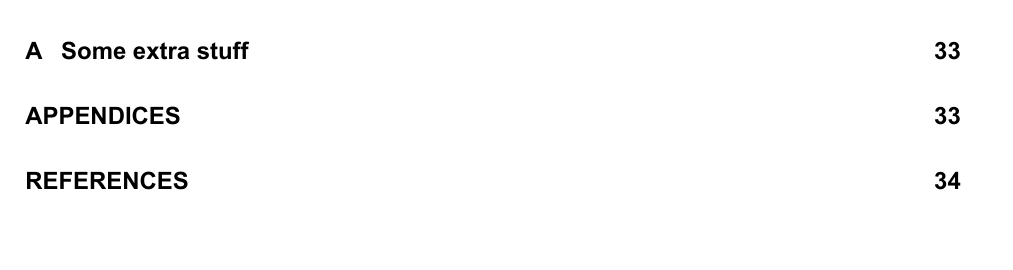
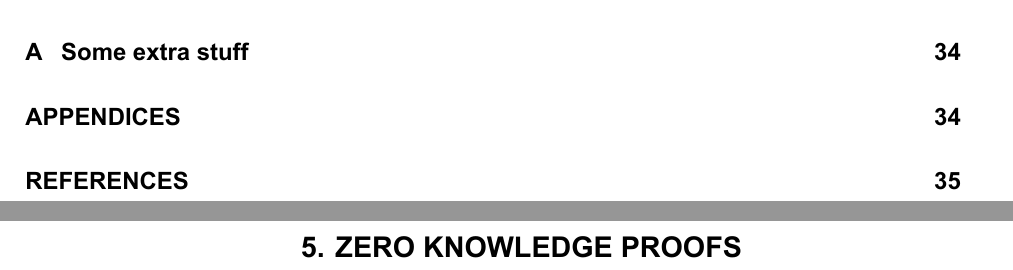
Before and after one commit to cnasikas/thesis, a LaTeX thesis (thesis.tex, which reads chapters/zkp.tex): part of page 12 of 36 before the commit and two parts of pages 12 and 27 of 37 after it, the two joined at a grey line, cut so that both start at the same text. Compiled offline with XeLaTeX.

Commit message:
Add ZKP Chapter

```diff
--- /dev/null
+++ b/chapters/zkp.tex
@@ -0,0 +1,3 @@
+%!TEX root = ../thesis.tex
+\chapter{Zero Knowledge Proofs}
+\label{zkp}
```
Also changed, not shown: thesis.tex (+1 -0 lines).
